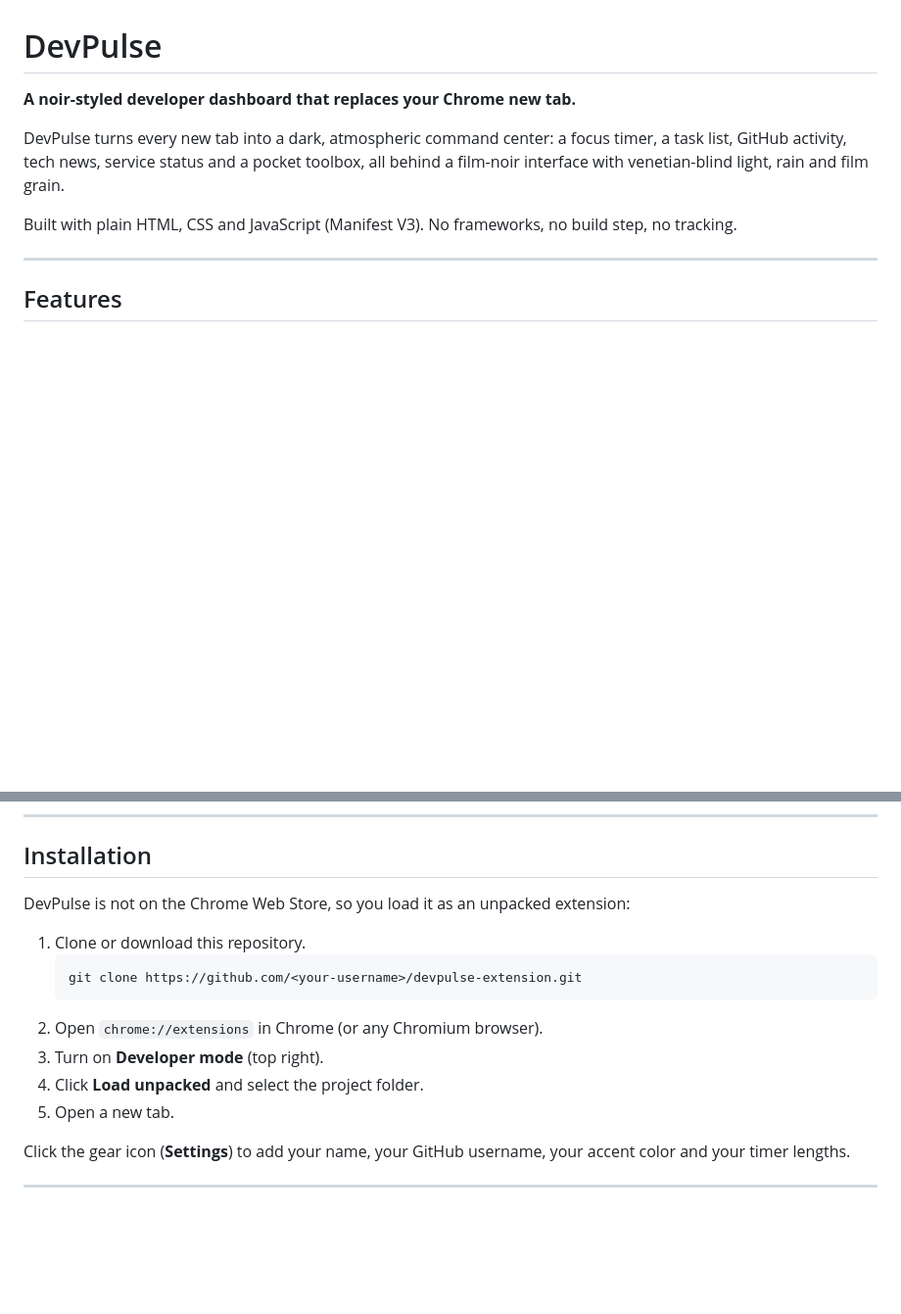
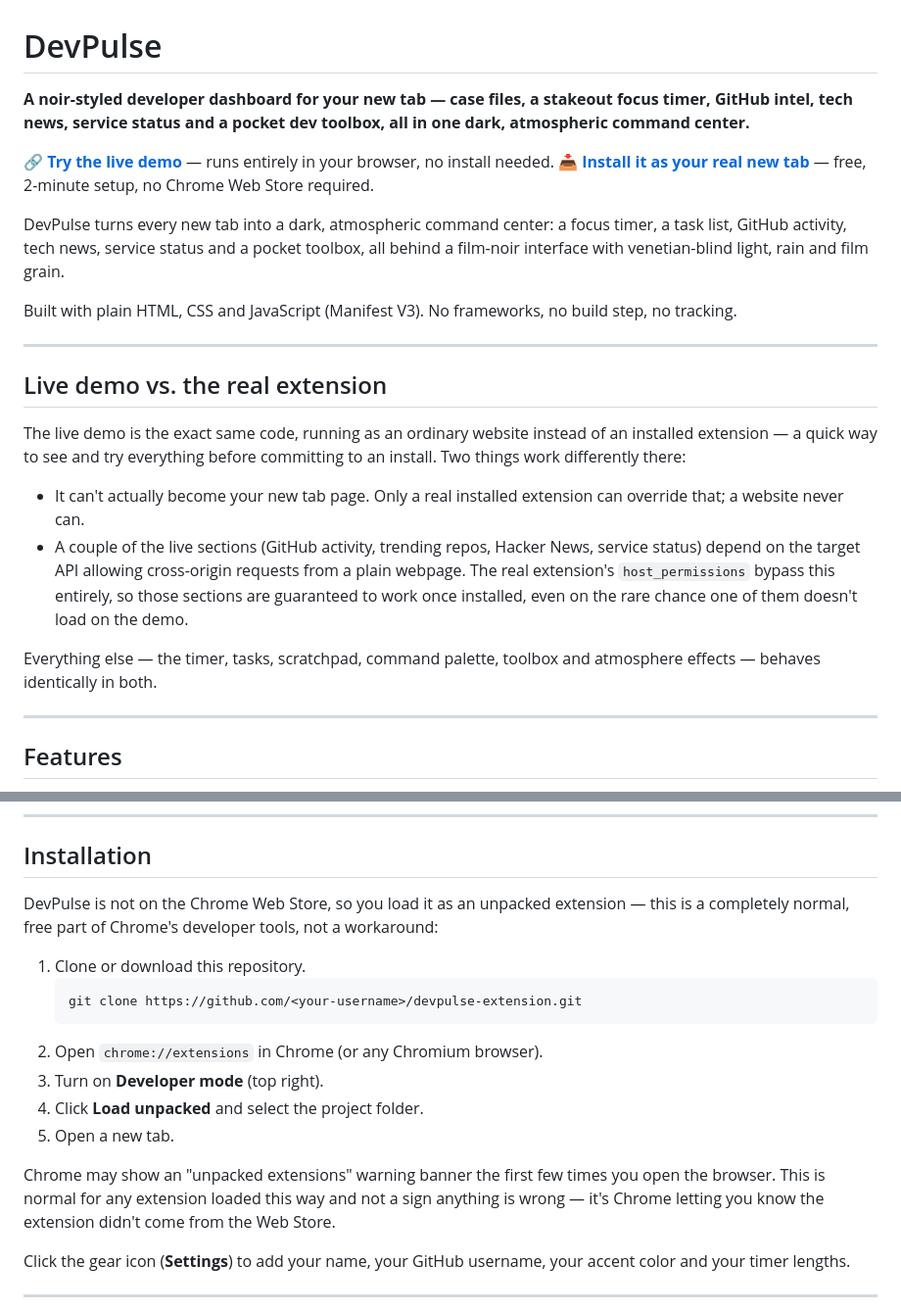
Before and after one commit to dhairyashukla08/DevPulse-Extension-for-browser, a Markdown page: README.md, 2 parts joined by grey strips. Shown at 98% size. Rendered like a GitHub page; blank space fills up the shorter version.

Commit message:
Enhance README with detailed project information
Expanded the README to provide more detailed information about the DevPulse extension, including features, installation instructions, and a comparison between the live demo and the installed extension.

````diff
--- a/README.md
+++ b/README.md
@@ -1,12 +1,26 @@
 # DevPulse
 
-**A noir-styled developer dashboard that replaces your Chrome new tab.**
+**A noir-styled developer dashboard for your new tab — case files, a stakeout focus timer, GitHub intel, tech news, service status and a pocket dev toolbox, all in one dark, atmospheric command center.**
+
+🔗 **[Try the live demo](https://devpulse-extension-noir.netlify.app)** — runs entirely in your browser, no install needed.
+📥 **[Install it as your real new tab](#installation)** — free, 2-minute setup, no Chrome Web Store required.
 
 DevPulse turns every new tab into a dark, atmospheric command center: a focus timer, a task list, GitHub activity, tech news, service status and a pocket toolbox, all behind a film-noir interface with venetian-blind light, rain and film grain.
 
 Built with plain HTML, CSS and JavaScript (Manifest V3). No frameworks, no build step, no tracking.
 
 <!-- Add a screenshot here: ![DevPulse screenshot](docs/screenshot.png) -->
+
+---
+
+## Live demo vs. the real extension
+
+The live demo is the exact same code, running as an ordinary website instead of an installed extension — a quick way to see and try everything before committing to an install. Two things work differently there:
+
+- It can't actually become your new tab page. Only a real installed extension can override that; a website never can.
+- A couple of the live sections (GitHub activity, trending repos, Hacker News, service status) depend on the target API allowing cross-origin requests from a plain webpage. The real extension's `host_permissions` bypass this entirely, so those sections are guaranteed to work once installed, even on the rare chance one of them doesn't load on the demo.
+
+Everything else — the timer, tasks, scratchpad, command palette, toolbox and atmosphere effects — behaves identically in both.
 
 ---
 
@@ -61,7 +75,7 @@ Venetian blind light, rain, film grain and an optional cursor flashlight, each o
 
 ## Installation
 
-DevPulse is not on the Chrome Web Store, so you load it as an unpacked extension:
+DevPulse is not on the Chrome Web Store, so you load it as an unpacked extension — this is a completely normal, free part of Chrome's developer tools, not a workaround:
 
 1. Clone or download this repository.
    ```bash
@@ -71,6 +85,8 @@ DevPulse is not on the Chrome Web Store, so you load it as an unpacked extension
 3. Turn on **Developer mode** (top right).
 4. Click **Load unpacked** and select the project folder.
 5. Open a new tab.
+
+Chrome may show an "unpacked extensions" warning banner the first few times you open the browser. This is normal for any extension loaded this way and not a sign anything is wrong — it's Chrome letting you know the extension didn't come from the Web Store.
 
 Click the gear icon (**Settings**) to add your name, your GitHub username, your accent color and your timer lengths.
 
````
